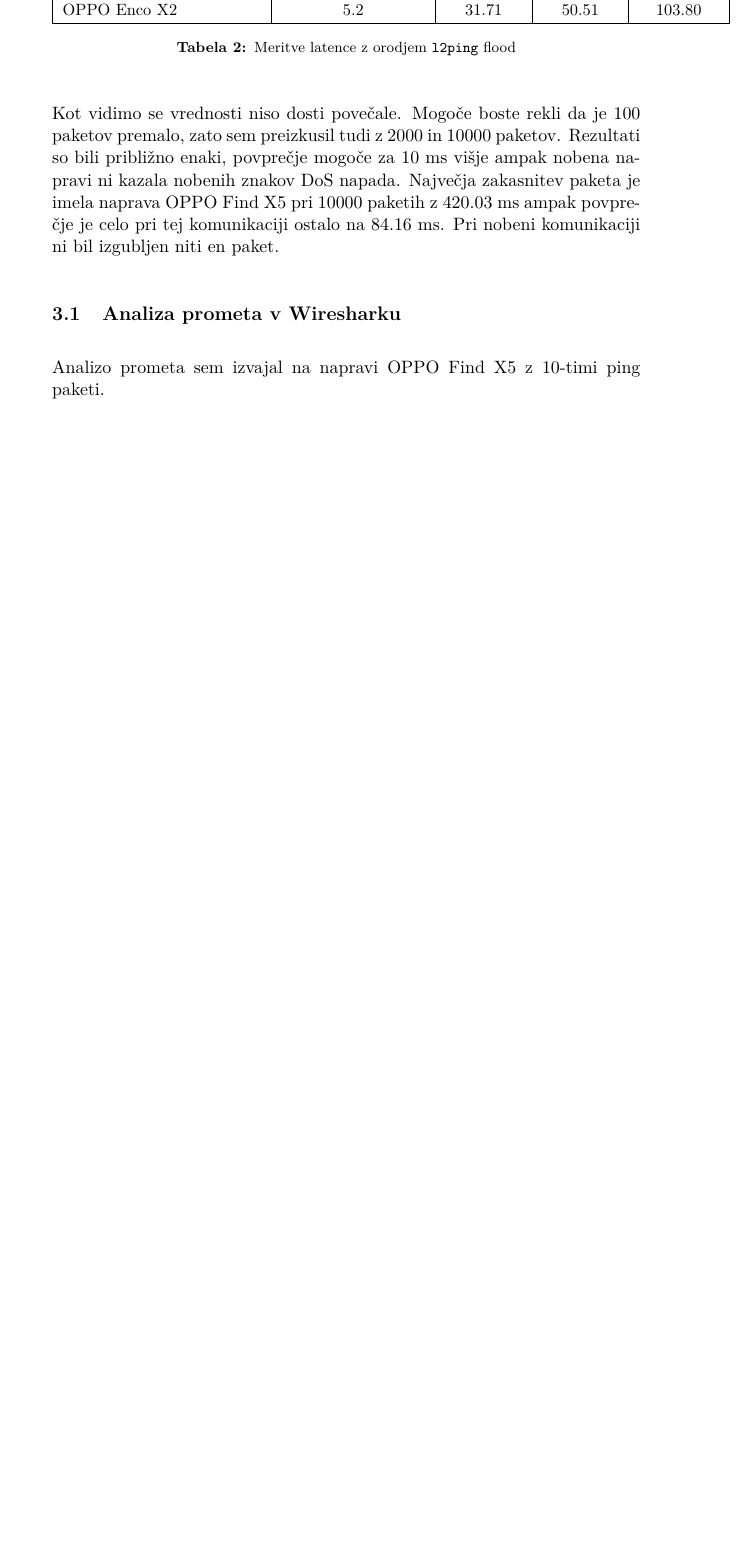
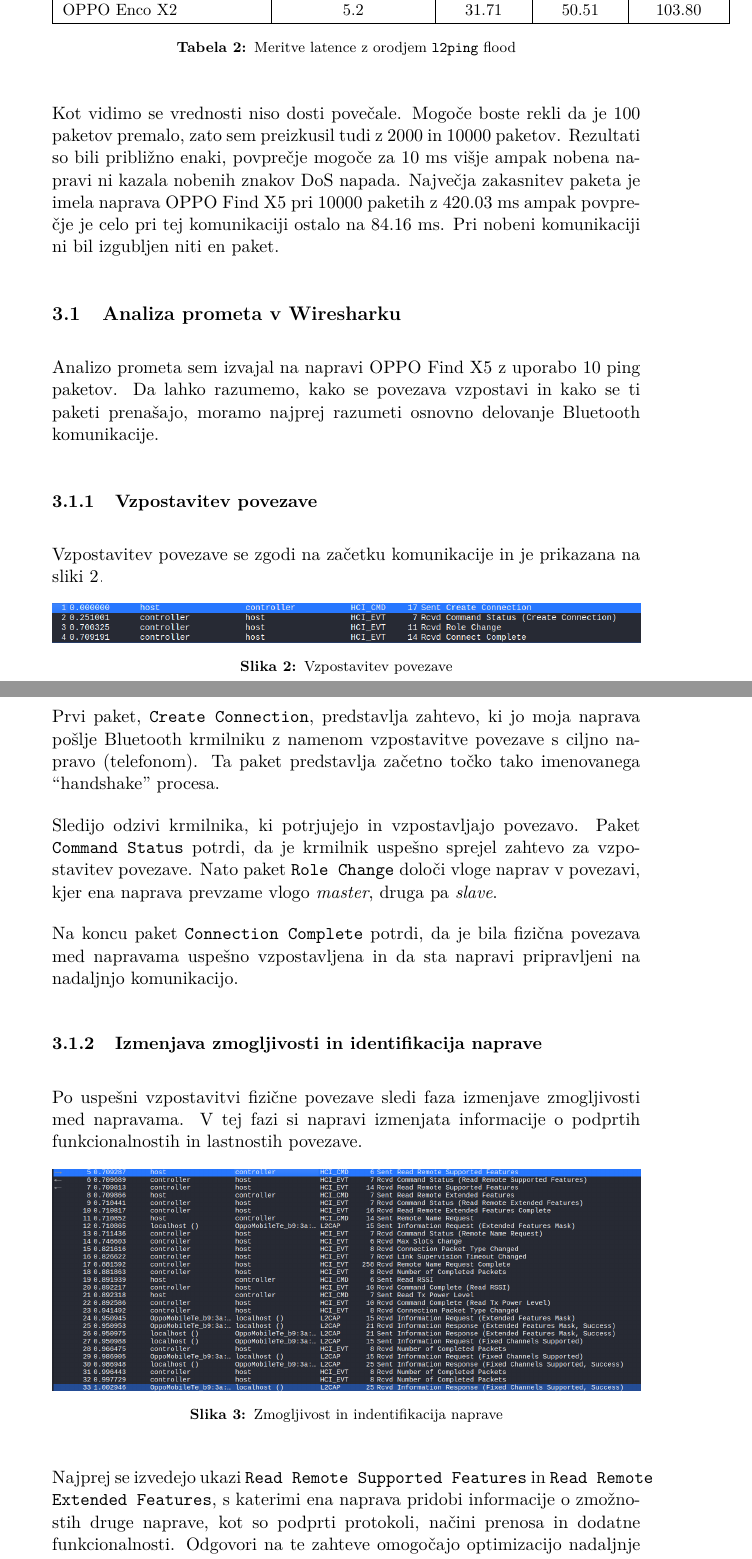
Before and after one commit to zanzan731/SeminarskaBMO, a LaTeX document (template/porocilo.tex): part of page 7 of 22 before the commit and two parts of pages 7 and 8 of 25 after it, the two joined at a grey line, cut so that both start at the same text, the shorter picture padded with empty space. Compiled offline with pdfLaTeX.

Commit message:
Prakticno koncano se un balast okoli in heatmap in je.

```diff
--- a/template/porocilo.tex
+++ b/template/porocilo.tex
@@ -207,7 +207,36 @@ Ta ukaz je precej podoben prejšnjemu za razliko od večjega števila paketov in
 Kot vidimo se vrednosti niso dosti povečale. Mogoče boste rekli da je 100 paketov premalo, zato sem preizkusil tudi z 2000 in 10000 paketov. Rezultati so bili približno enaki, povprečje mogoče za 10 ms višje ampak nobena napravi ni kazala nobenih znakov DoS napada. Največja zakasnitev paketa je imela naprava OPPO Find X5 pri 10000 paketih z 420.03 ms ampak povprečje je celo pri tej komunikaciji ostalo na 84.16 ms. Pri nobeni komunikaciji ni bil izgubljen niti en paket.
 
 \subsection{Analiza prometa v Wiresharku}
-Analizo prometa sem izvajal na napravi OPPO Find X5 z 10-timi ping paketi.
+Analizo prometa sem izvajal na napravi OPPO Find X5 z uporabo 10 ping paketov.
+Da lahko razumemo, kako se povezava vzpostavi in kako se ti paketi prenašajo,
+moramo najprej razumeti osnovno delovanje Bluetooth komunikacije.
+
+\subsubsection{Vzpostavitev povezave}
+Vzpostavitev povezave se zgodi na začetku komunikacije in je prikazana na sliki \ref{fig:handshake}.
+
+\begin{figure}[H]
+	\centering
+	\includegraphics[width=\linewidth]{handshake.png}
+	\caption{Vzpostavitev povezave}
+	\label{fig:handshake}
+\end{figure}
+
+Prvi paket, \texttt{Create Connection}, predstavlja zahtevo, ki jo moja naprava pošlje Bluetooth krmilniku z namenom vzpostavitve povezave s ciljno napravo (telefonom). Ta paket predstavlja začetno točko tako imenovanega ``handshake'' procesa.
+
+Sledijo odzivi krmilnika, ki potrjujejo in vzpostavljajo povezavo. Paket \texttt{Command Status} potrdi, da je krmilnik uspešno sprejel zahtevo za vzpostavitev povezave. Nato paket \texttt{Role Change} določi vloge naprav v povezavi, kjer ena naprava prevzame vlogo \textit{master}, druga pa \textit{slave}.
+
+Na koncu paket \texttt{Connection Complete} potrdi, da je bila fizična povezava med napravama uspešno vzpostavljena in da sta napravi pripravljeni na nadaljnjo komunikacijo.
+
+\subsubsection{Izmenjava zmogljivosti in identifikacija naprave}
+Po uspešni vzpostavitvi fizične povezave sledi faza izmenjave zmogljivosti med napravama. V tej fazi si napravi izmenjata informacije o podprtih funkcionalnostih in lastnostih povezave.
+
+\begin{figure}[H]
+	\centering
+	\includegraphics[width=\linewidth]{zmogljivost_identifikacija.png}
+	\caption{Zmogljivost in indentifikacija naprave}
+	\label{fig:zmogljivost_identifikacija}
+\end{figure}
 
 
 
+Najprej se izvedejo ukazi \texttt{Read Remote Supported Features} in \texttt{Read Remote Extended Features}, s katerimi ena naprava pridobi informacije o zmožnostih druge naprave, kot so podprti protokoli, načini prenosa in dodatne funkcionalnosti. Odgovori na te zahteve omogočajo optimizacijo nadaljnje komunikacije.
```
Also changed, not shown: template/disconect.png (added), template/handshake.png (added), template/l2cap_wireshark.png (added), template/porocilo.pdf, template/zmogljivost_identifikacija.png (added), template/porocilo.tex (48 more changed lines), 5 other files.
